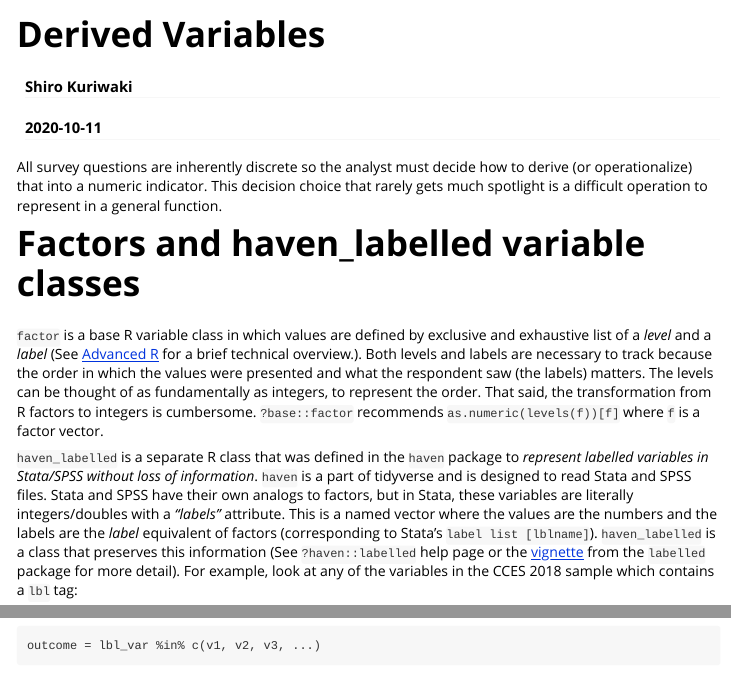
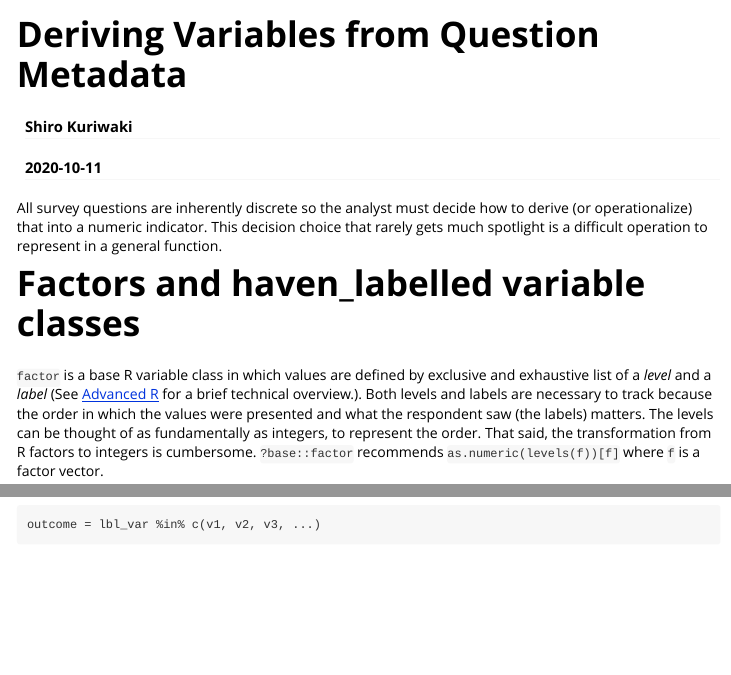
Before and after one commit to kuriwaki/ccesMRPprep, an R Markdown document (vignettes/derived.Rmd): the page in a window 1100 px wide, from its top, and a second part further down, joined at a grey line. Rendered offline with R 4.5, knitr and Pandoc, with nearby package versions; some code elsewhere in the file could not run offline; long lines of code are wrapped; common packages that the code uses without loading them are loaded.

Commit message:
Specify title

```diff
--- a/vignettes/derived.Rmd
+++ b/vignettes/derived.Rmd
@@ -1,10 +1,10 @@
 ---
-title: "Derived Variables"
+title: "Deriving Variables from Question Metadata"
 author: "Shiro Kuriwaki"
 date: "`r Sys.Date()`"
 output: rmarkdown::html_vignette
 vignette: >
-  %\VignetteIndexEntry{Vignette Title}
+  %\VignetteIndexEntry{Question Metadata}
   %\VignetteEngine{knitr::rmarkdown}
   %\VignetteEncoding{UTF-8}
 ---
```
